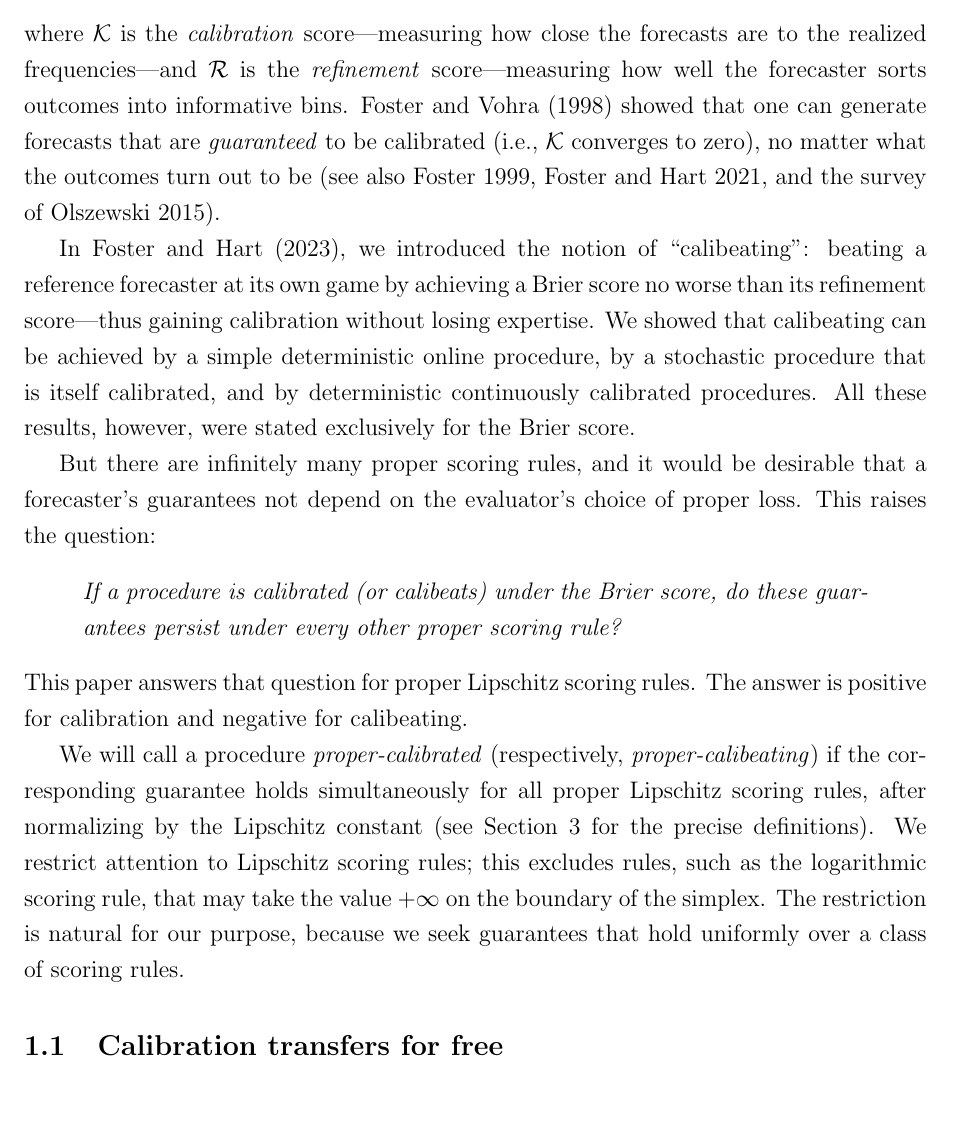
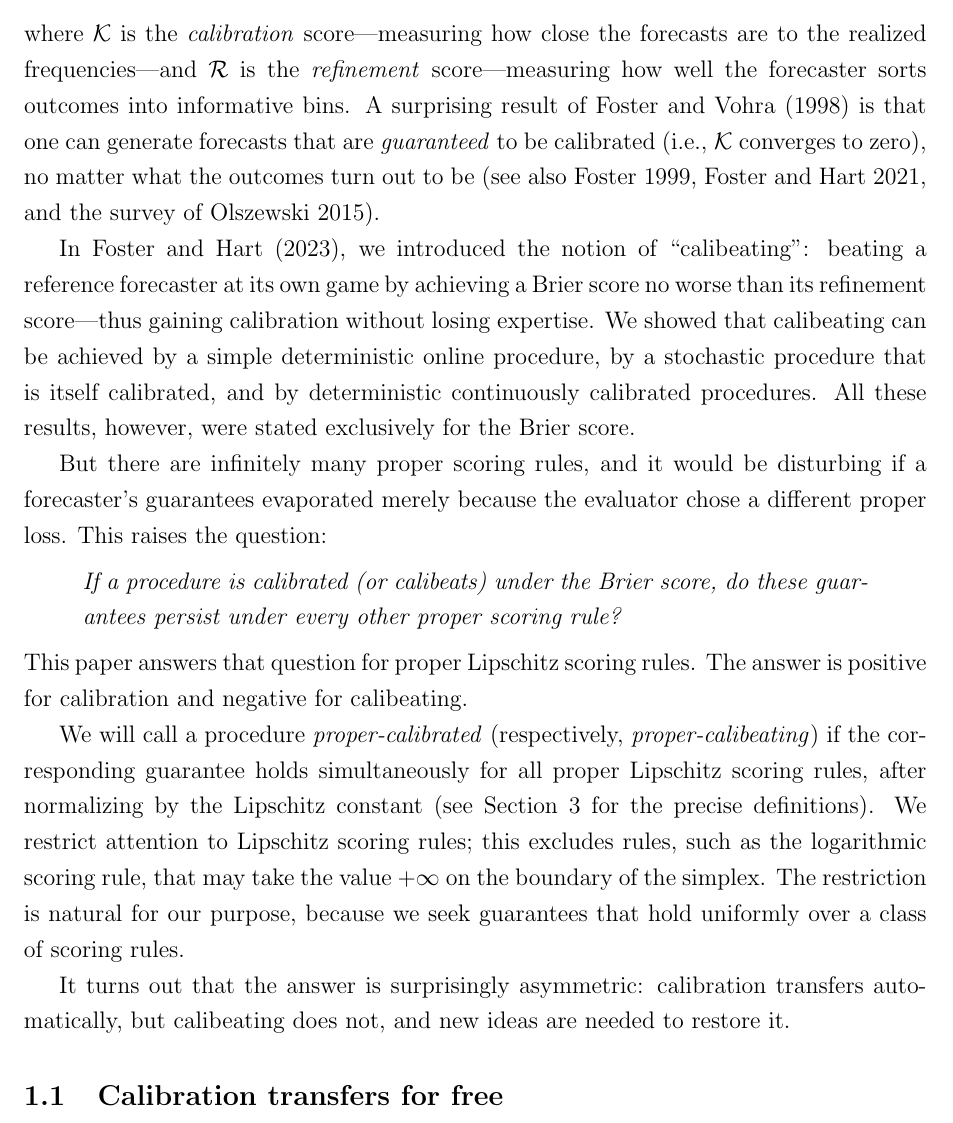
Before and after one commit to deanpfoster/research, a LaTeX paper (sergiu/calib-proper.tex): part of page 3 of 35, cut so that both start at the same text. Compiled offline with pdfLaTeX; a LaTeX package or settings file that is missing is left out.

Commit message:
Restore Sergiu-isms, add bridge sentence, refine abstract
Restored: "A surprising result of Foster and Vohra", "disturbing if
guarantees evaporated", "perhaps a surprise", "the reason for the
asymmetry is instructive." Added bridge: "It turns out that the answer
is surprisingly asymmetric." Stole continuous-calibration detail from
GPT's abstract draft.

Co-Authored-By: Claude Opus 4.6 <noreply@anthropic.com>

```diff
--- a/sergiu/calib-proper.tex
+++ b/sergiu/calib-proper.tex
@@ -157,7 +159,7 @@ Section \ref{s-s:sequences} for the precise setup.}%
 where $\mathcal{K}$ is the \emph{calibration} score---measuring how close
 the forecasts are to the realized frequencies---and $\mathcal{R}$ is the
 \emph{refinement} score---measuring how well the forecaster sorts outcomes
-into informative bins. Foster and Vohra (1998) showed
+into informative bins. A surprising result of Foster and Vohra (1998) is
 that one can generate forecasts that are \emph{guaranteed} to be calibrated
 (i.e., $\mathcal{K}$ converges to zero), no matter what the outcomes turn
 out to be (see also Foster 1999, Foster and Hart 2021, and the survey of
@@ -173,8 +175,8 @@ deterministic continuously calibrated procedures. All these results,
 however, were stated exclusively for the Brier score.
 
 But there are infinitely many proper scoring rules, and it would be
-desirable that a forecaster's guarantees not depend on the evaluator's
-choice of proper loss. This raises the question:%
+disturbing if a forecaster's guarantees evaporated merely because the
+evaluator chose a different proper loss. This raises the question:%
 \begin{quote}
 \emph{If a procedure is calibrated (or calibeats) under the Brier score, do
 these guarantees persist under every other proper scoring rule?}
@@ -190,6 +192,10 @@ restrict attention to Lipschitz scoring rules; this excludes rules, such as
 the logarithmic scoring rule, that may take the value $+\infty $ on the
 boundary of the simplex. The restriction is natural for our purpose, because
 we seek guarantees that hold uniformly over a class of scoring rules.
+
+It turns out that the answer is surprisingly asymmetric: calibration
+transfers automatically, but calibeating does not, and new ideas are needed
+to restore it.
 
 \subsection{Calibration transfers for free\label{s-s:intro-calibration}}
 
```
Also changed, not shown: sergiu/calib-proper.tex (10 more changed lines).
